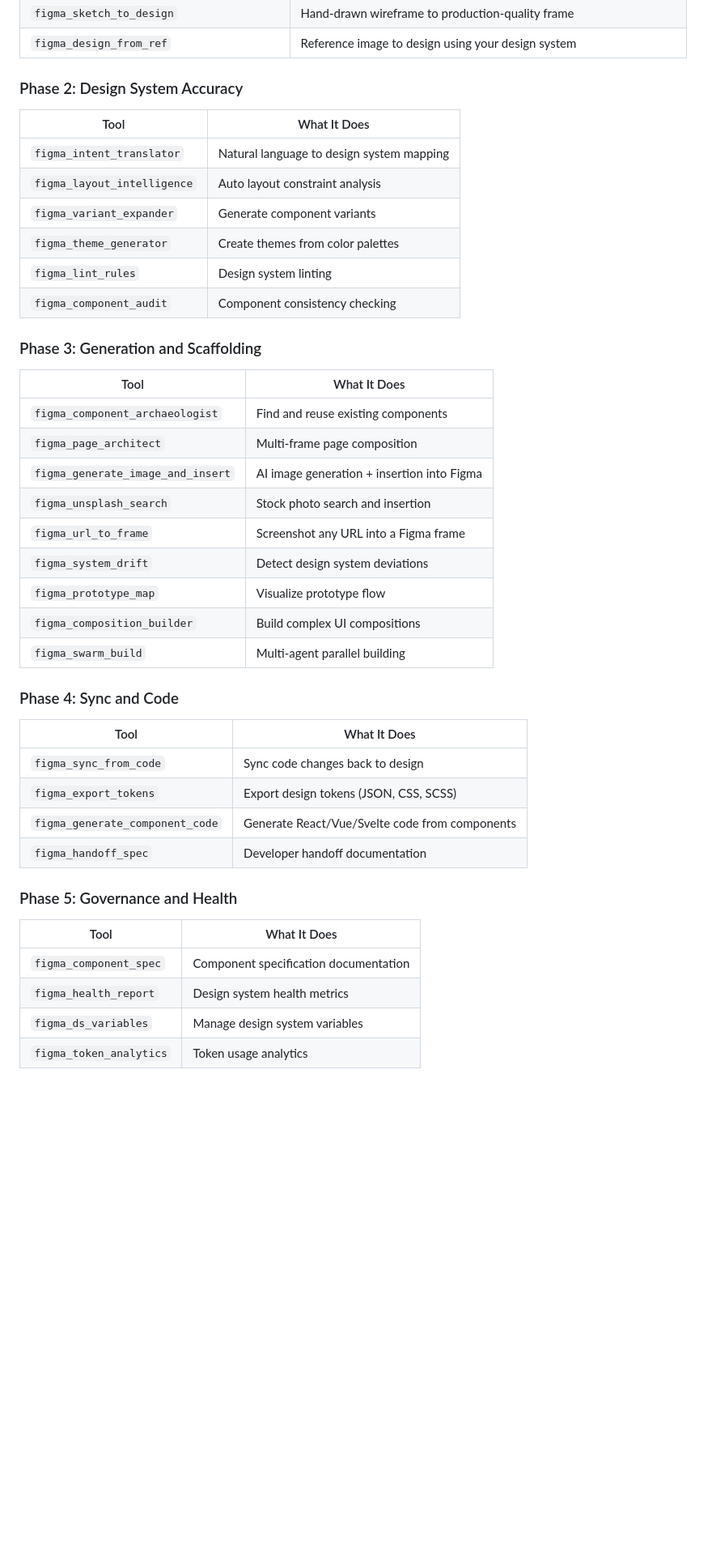
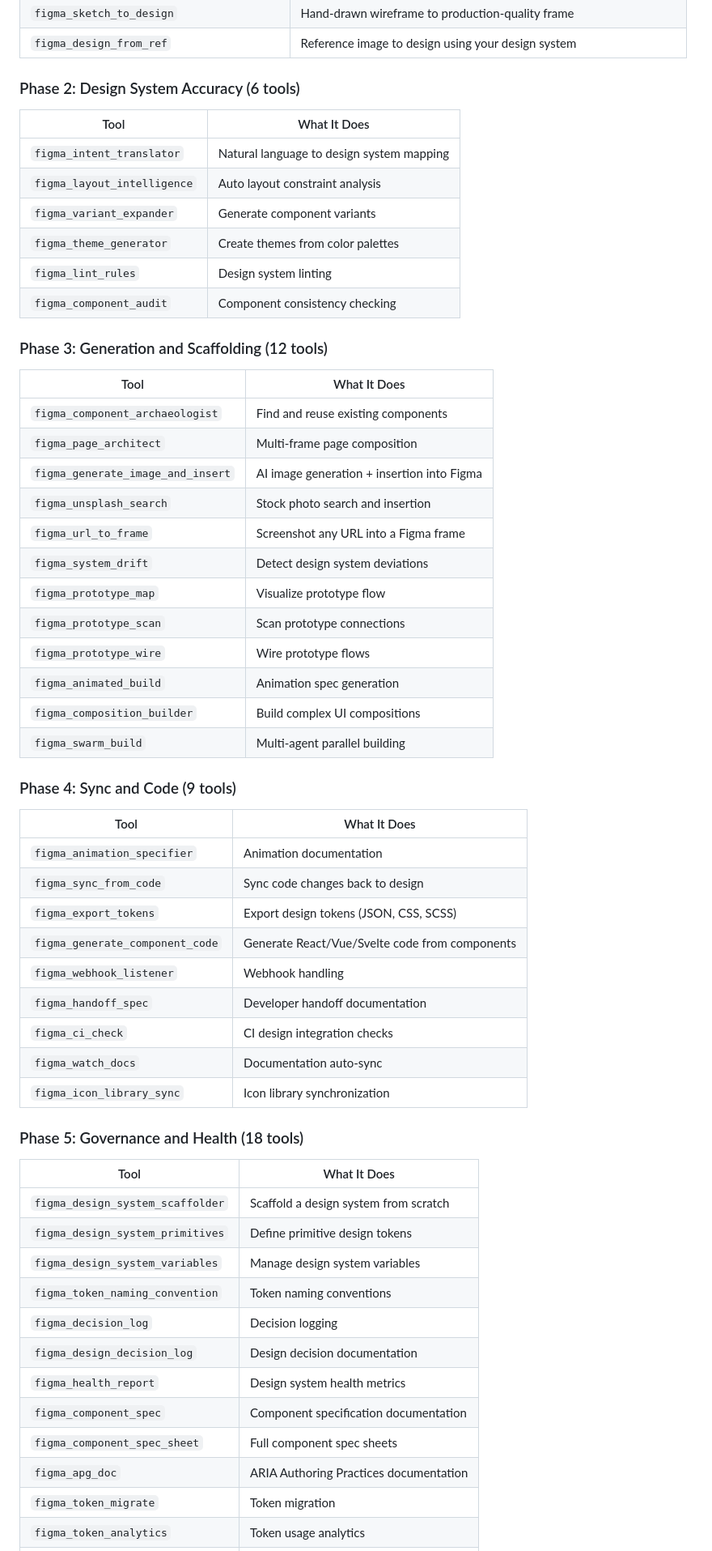
Before and after one commit to Josedesign006/figma-intelligence-installer, a Markdown page: README.md, the part around one of its changes. Shown at 81% size. Drawn GitHub-style; blank space fills up the shorter version.

Commit message:
Update README with all 88 tools listed across 6 categories
Co-Authored-By: Claude Opus 4.6 (1M context) <noreply@anthropic.com>

```diff
--- a/README.md
+++ b/README.md
@@ -69,7 +69,7 @@ Your AI assistant now has direct access to your Figma file.
 | `figma_sketch_to_design` | Hand-drawn wireframe to production-quality frame |
 | `figma_design_from_ref` | Reference image to design using your design system |
 
-### Phase 2: Design System Accuracy
+### Phase 2: Design System Accuracy (6 tools)
 | Tool | What It Does |
 |------|-------------|
 | `figma_intent_translator` | Natural language to design system mapping |
@@ -79,7 +79,7 @@ Your AI assistant now has direct access to your Figma file.
 | `figma_lint_rules` | Design system linting |
 | `figma_component_audit` | Component consistency checking |
 
-### Phase 3: Generation and Scaffolding
+### Phase 3: Generation and Scaffolding (12 tools)
 | Tool | What It Does |
 |------|-------------|
 | `figma_component_archaeologist` | Find and reuse existing components |
@@ -89,21 +89,37 @@ Your AI assistant now has direct access to your Figma file.
 | `figma_url_to_frame` | Screenshot any URL into a Figma frame |
 | `figma_system_drift` | Detect design system deviations |
 | `figma_prototype_map` | Visualize prototype flow |
+| `figma_prototype_scan` | Scan prototype connections |
+| `figma_prototype_wire` | Wire prototype flows |
+| `figma_animated_build` | Animation spec generation |
 | `figma_composition_builder` | Build complex UI compositions |
 | `figma_swarm_build` | Multi-agent parallel building |
 
-### Phase 4: Sync and Code
+### Phase 4: Sync and Code (9 tools)
 | Tool | What It Does |
 |------|-------------|
+| `figma_animation_specifier` | Animation documentation |
 | `figma_sync_from_code` | Sync code changes back to design |
 | `figma_export_tokens` | Export design tokens (JSON, CSS, SCSS) |
 | `figma_generate_component_code` | Generate React/Vue/Svelte code from components |
+| `figma_webhook_listener` | Webhook handling |
 | `figma_handoff_spec` | Developer handoff documentation |
+| `figma_ci_check` | CI design integration checks |
+| `figma_watch_docs` | Documentation auto-sync |
+| `figma_icon_library_sync` | Icon library synchronization |
 
-### Phase 5: Governance and Health
+### Phase 5: Governance and Health (18 tools)
 | Tool | What It Does |
 |------|-------------|
+| `figma_design_system_scaffolder` | Scaffold a design system from scratch |
+| `figma_design_system_primitives` | Define primitive design tokens |
+| `figma_design_system_variables` | Manage design system variables |
+| `figma_token_naming_convention` | Token naming conventions |
+| `figma_decision_log` | Decision logging |
+| `figma_design_decision_log` | Design decision documentation |
+| `figma_health_report` | Design system health metrics |
 | `figma_component_spec` | Component specification documentation |
-| `figma_health_report` | Design system health metrics |
-| `figma_ds_variables` | Manage design system variables |
+| `figma_component_spec_sheet` | Full component spec sheets |
+| `figma_apg_doc` | ARIA Authoring Practices documentation |
+| `figma_token_migrate` | Token migration |
 | `figma_token_analytics` | Token usage analytics |
```
Also changed, not shown: other parts of README.md (+50 -4 lines).
